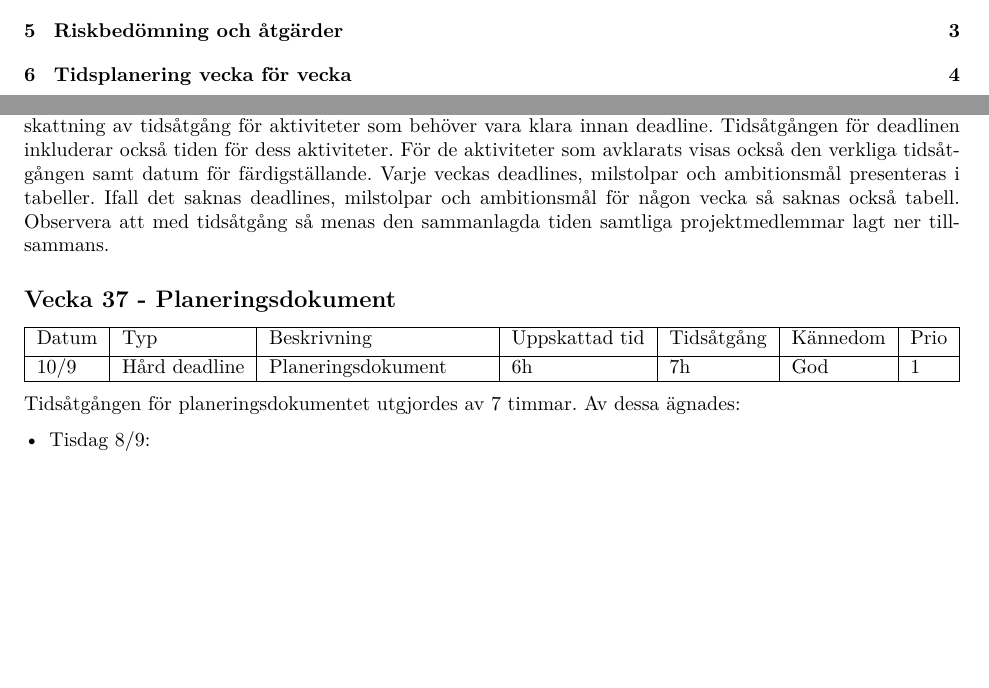
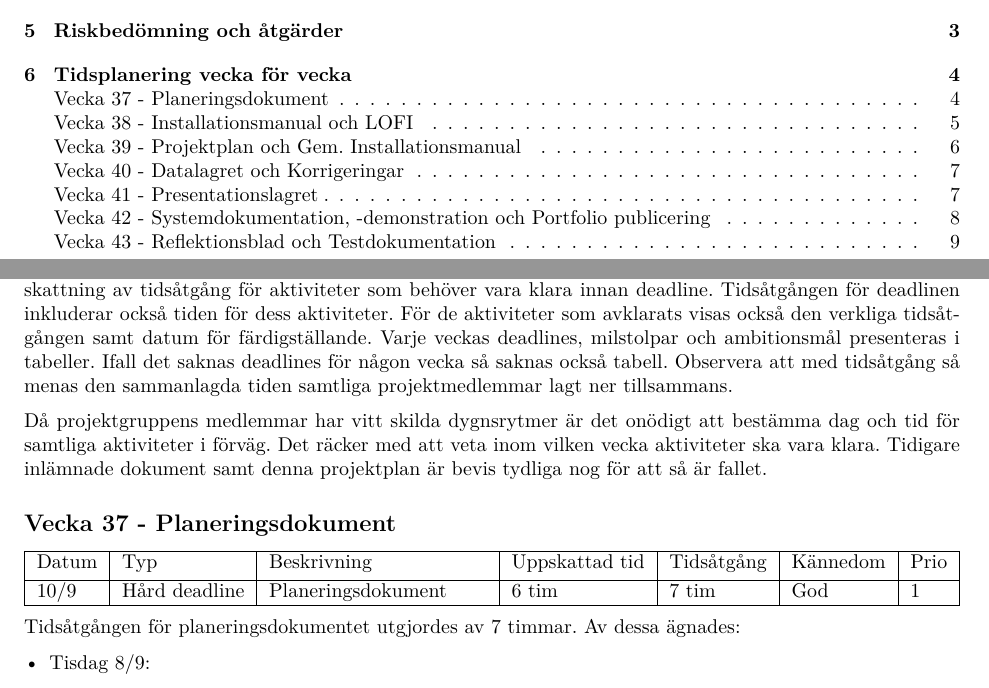
Before and after one commit to DanielFredrikBerg/TDP003_Python3_Flask, a LaTeX document (Documents/Projektplan.tex): two parts of pages 2 and 5 of 10, joined at a grey line, cut so that both start at the same text, the shorter picture padded with empty space. The pictures show the PDF file Documents/Projektplan.pdf that the author committed with the source.

Commit message:
fixed so that sections are displayed in toc but also w.o. numbers in doc

```diff
--- a/Documents/Projektplan.tex
+++ b/Documents/Projektplan.tex
@@ -126,9 +126,13 @@ Projektplanen uppdelas i veckor för lättare översikt. För varje vecka presen
  klara innan deadline. Tidsåtgången för deadlinen inkluderar också tiden för dess
  aktiviteter. För de aktiviteter som avklarats visas också den verkliga tidsåtgången
  samt datum för färdigställande. Varje veckas deadlines, milstolpar och ambitionsmål presenteras
- i tabeller. Ifall det saknas deadlines, milstolpar och ambitionsmål för någon vecka så saknas också tabell. Observera att med tidsåtgång så menas den sammanlagda tiden samtliga projektmedlemmar lagt ner tillsammans.
+ i tabeller. Ifall det saknas deadlines för någon vecka så saknas också tabell. Observera att med tidsåtgång så menas den sammanlagda tiden samtliga projektmedlemmar lagt ner tillsammans.
 
-\subsection*{Vecka 37 - Planeringsdokument}
+ Då projektgruppens medlemmar har vitt skilda dygnsrytmer är det onödigt att bestämma dag och tid för samtliga aktiviteter i förväg. Det räcker med att veta inom vilken vecka aktiviteter ska vara klara. Tidigare inlämnade dokument samt denna projektplan är bevis tydliga nog för att så är fallet.
+
+ \subsection*{Vecka 37 - Planeringsdokument}
+ \addcontentsline{toc}{subsection}{Vecka 37 - Planeringsdokument}
+
 \begin{tabularx}{\linewidth}{|l|l|X|l|l|l|l|}
 	\hline
 	Datum & Typ           & Beskrivning        & Uppskattad tid & Tidsåtgång & Kännedom & Prio \\ [0.5ex]
@@ -164,6 +168,7 @@ Tidsåtgången för planeringsdokumentet utgjordes av 7 timmar. Av dessa ägnade
 
 
 \subsection*{Vecka 38 - Installationsmanual och LOFI}
+\addcontentsline{toc}{subsection}{Vecka 38 - Installationsmanual och LOFI}
 \begin{tabularx}{\linewidth}{|l|l|l|l|l|l|l|}
 	\hline
 	Datum & Typ           & Beskrivning                       & Uppskattad tid & Tidsåtgång    & Kännedom & Prio\\
@@ -220,6 +225,7 @@ Ambitionsmål för veckan:
 
 
 \subsection*{Vecka 39 - Projektplan och Gem. Installationsmanual}
+\addcontentsline{toc}{subsection}{Vecka 39 - Projektplan och Gem. Installationsmanual}
 \begin{tabularx}{\linewidth}{|l|l|X|l|l|l|l|}
 	\hline
 	Datum & Typ           & Beskrivning                        & Uppskattad tid & Tidsåtgång     & Kännedom & Prio \\ [0.5ex]
@@ -282,6 +288,7 @@ Ambitionsmål för veckan:
 \newpage
 
 \subsection*{Vecka 40 - Datalagret och Korrigeringar}
+\addcontentsline{toc}{subsection}{Vecka 40 - Datalagret och Korrigeringar}
 \begin{tabularx}{\linewidth}{|l|l|X|l|l|l|l|}
 	\hline
 	Datum & Typ           & Beskrivning                                         & Uppskattad tid & Tidsåtgång & Kännedom    & Prio \\ [0.5ex]
@@ -319,7 +326,8 @@ Ambitionsmål för veckan:
 \item 1 tim Läsa på om och uppskatta tid för att implementera en sqlite3 databas för att uppgradera portfolions back-end senare.
   \end{itemize}
 
-\subsection*{Vecka 41 - Presentationslagret}
+  \subsection*{Vecka 41 - Presentationslagret}
+  \addcontentsline{toc}{subsection}{Vecka 41 - Presentationslagret}
 
 Presentationslagret
 \begin{itemize}
@@ -338,6 +346,7 @@ Ambitionsmål för veckan:
 \end{itemize}
 
 \subsection*{Vecka 42 - Systemdokumentation, -demonstration och Portfolio publicering}
+\addcontentsline{toc}{subsection}{Vecka 42 - Systemdokumentation, -demonstration och Portfolio publicering}
 \begin{tabularx}{\linewidth}{|l|l|X|l|l|l|l|}
 	\hline
 	Datum & Typ           & Beskrivning                       & Uppskattad tid & Tidsåtgång & Kännedom & Prio \\ [0.5ex]
@@ -375,6 +384,7 @@ Ambitionsmål för veckan:
 \newpage
 
 \subsection*{Vecka 43 - Reflektionsblad och Testdokumentation}
+\addcontentsline{toc}{subsection}{Vecka 43 - Reflektionsblad och Testdokumentation}
 \begin{tabularx}{\linewidth}{|l|l|X|l|l|l|l|}
 	\hline
 	Datum & Typ           & Beskrivning                                       & Uppskattad tid & Tidsåtgång & Kännedom & Prio \\ [0.5ex]
```
Also changed, not shown: Documents/Projektplan.pdf, Documents/Projektplan.tex (8 more changed lines).
